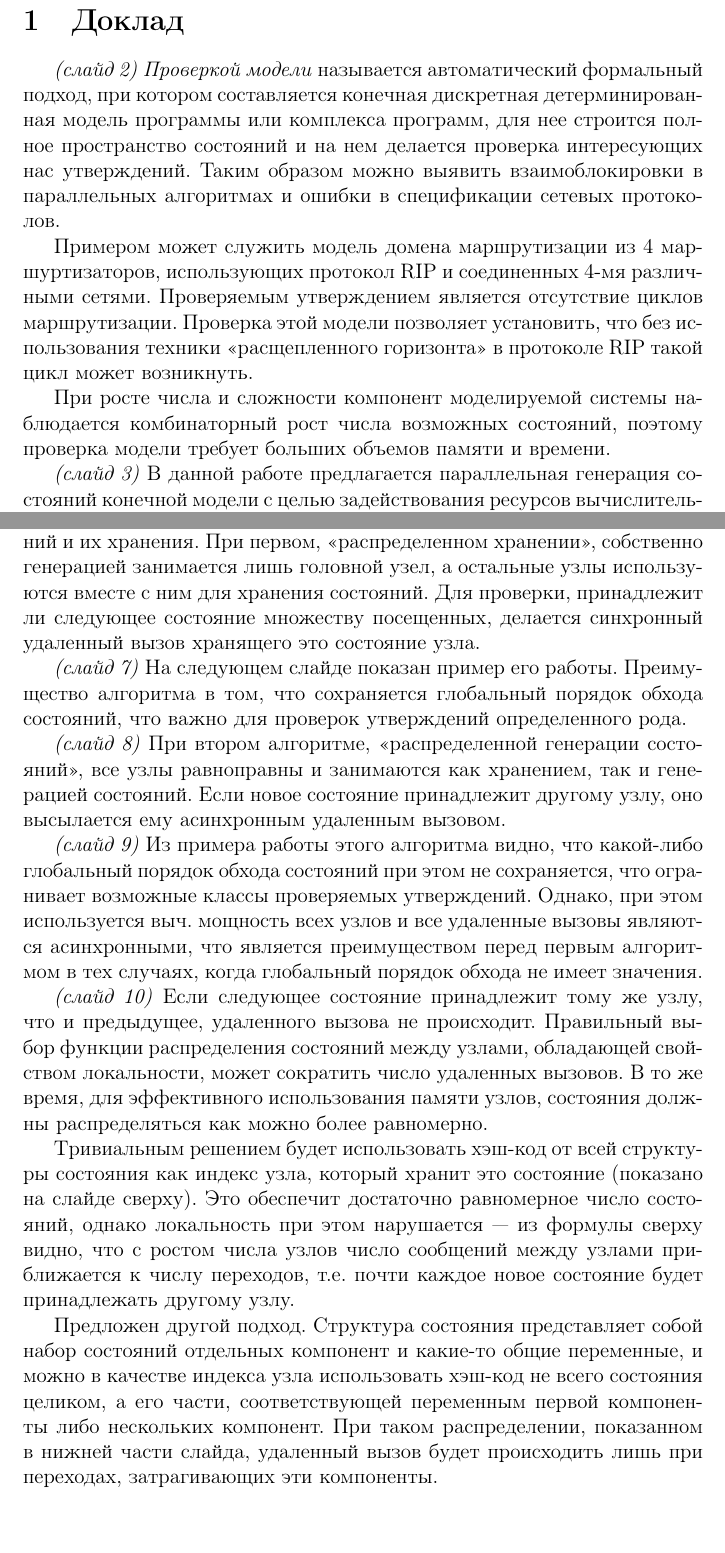
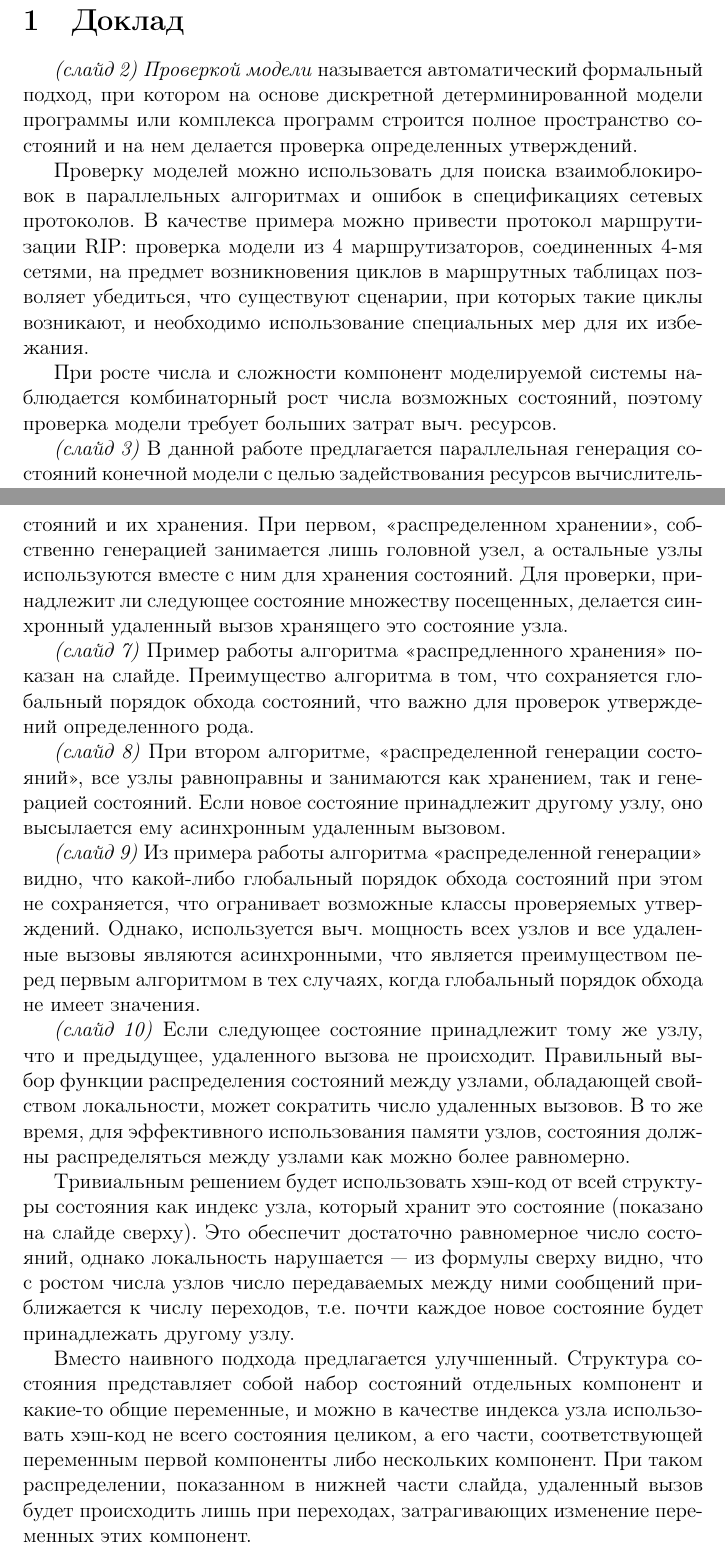
Before and after one commit to tw33dl3dee/pspin, a LaTeX document (articles/report3.tex): two parts of pages 1 and 2 of 4, joined at a grey line, cut so that both start at the same text, the shorter picture padded with empty space. Compiled offline with pdfLaTeX.

Commit message:
Some final fixes in report.
All report/slides work fucking done.

```diff
--- a/articles/report3.tex
+++ b/articles/report3.tex
@@ -16,20 +16,19 @@
 \section{Доклад}
 
 \emph{(слайд 2)} \emph{Проверкой модели} называется автоматический формальный подход, при
-котором составляется конечная дискретная детерминированная модель программы или комплекса
-программ, для нее строится полное пространство состояний и на нем делается проверка
-интересующих нас утверждений. Таким образом можно выявить взаимоблокировки в параллельных
-алгоритмах и ошибки в спецификации сетевых протоколов.
+котором на основе дискретной детерминированной модели программы или комплекса программ
+строится полное пространство состояний и на нем делается проверка определенных
+утверждений.
 
-Примером может служить модель домена маршрутизации из 4 маршуртизаторов, использующих
-протокол RIP и соединенных 4-мя различными сетями. Проверяемым утверждением является
-отсутствие циклов маршрутизации. Проверка этой модели позволяет установить, что без
-использования техники <<расщепленного горизонта>> в протоколе RIP такой цикл может
-возникнуть.
+Проверку моделей можно использовать для поиска взаимоблокировок в параллельных алгоритмах
+и ошибок в спецификациях сетевых протоколов. В качестве примера можно привести протокол
+маршрутизации RIP: проверка модели из 4 маршрутизаторов, соединенных 4-мя сетями, на
+предмет возникновения циклов в маршрутных таблицах позволяет убедиться, что существуют
+сценарии, при которых такие циклы возникают, и необходимо использование специальных мер
+для их избежания.
 
 При росте числа и сложности компонент моделируемой системы наблюдается комбинаторный рост
-числа возможных состояний, поэтому проверка модели требует больших объемов памяти и
-времени.
+числа возможных состояний, поэтому проверка модели требует больших затрат выч. ресурсов.
 
 \emph{(слайд 3)} В данной работе предлагается параллельная генерация состояний конечной
 модели с целью задействования ресурсов вычислительных кластеров. Целью является разработка
@@ -53,45 +52,46 @@
 ограничения, поэтому в данной работе предлагается иное решение~--- параллельная генерация
 состояний и хранение их на различных узлах выч. сети.
 
-\emph{(слайд 6)} Разработано два алгоритма параллельной генерации состояний и их
+\emph{(слайд 6)} Разработаны два алгоритма параллельной генерации состояний и их
 хранения. При первом, <<распределенном хранении>>, собственно генерацией занимается лишь
 головной узел, а остальные узлы используются вместе с ним для хранения состояний. Для
 проверки, принадлежит ли следующее состояние множеству посещенных, делается синхронный
 удаленный вызов хранящего это состояние узла.
 
-\emph{(слайд 7)} На следующем слайде показан пример его работы. Преимущество алгоритма в
-том, что сохраняется глобальный порядок обхода состояний, что важно для проверок
-утверждений определенного рода. % Однако, генерация каждого нового состояния приводит к
+\emph{(слайд 7)} Пример работы алгоритма <<распредленного хранения>> показан на
+слайде. Преимущество алгоритма в том, что сохраняется глобальный порядок обхода состояний,
+что важно для проверок утверждений определенного
+рода. % Однако, генерация каждого нового состояния приводит к
 % синхронному удаленному вызову и используется вычислительная мощность лишь одного узла.
 
 \emph{(слайд 8)} При втором алгоритме, <<распределенной генерации состояний>>, все узлы
 равноправны и занимаются как хранением, так и генерацией состояний. Если новое состояние
 принадлежит другому узлу, оно высылается ему асинхронным удаленным вызовом.
 
-\emph{(слайд 9)} Из примера работы этого алгоритма видно, что какой-либо глобальный
-порядок обхода состояний при этом не сохраняется, что огранивает возможные классы
-проверяемых утверждений. Однако, при этом используется выч. мощность всех узлов и все
-удаленные вызовы являются асинхронными, что является преимуществом перед первым алгоритмом
-в тех случаях, когда глобальный порядок обхода не имеет значения.
+\emph{(слайд 9)} Из примера работы алгоритма <<распределенной генерации>> видно, что
+какой-либо глобальный порядок обхода состояний при этом не сохраняется, что огранивает
+возможные классы проверяемых утверждений. Однако, используется выч. мощность всех узлов и
+все удаленные вызовы являются асинхронными, что является преимуществом перед первым
+алгоритмом в тех случаях, когда глобальный порядок обхода не имеет значения.
 
 \emph{(слайд 10)} Если следующее состояние принадлежит тому же узлу, что и предыдущее,
 удаленного вызова не происходит. Правильный выбор функции распределения состояний между
 узлами, обладающей свойством локальности, может сократить число удаленных вызовов. В то же
-время, для эффективного использования памяти узлов, состояния должны распределяться как
-можно более равномерно.
+время, для эффективного использования памяти узлов, состояния должны распределяться между
+узлами как можно более равномерно.
 
 Тривиальным решением будет использовать хэш-код от всей структуры состояния как индекс
 узла, который хранит это состояние (показано на слайде сверху). Это обеспечит достаточно
-равномерное число состояний, однако локальность при этом нарушается~--- из формулы сверху
-видно, что с ростом числа узлов число сообщений между узлами приближается к числу
+равномерное число состояний, однако локальность нарушается~--- из формулы сверху видно,
+что с ростом числа узлов число передаваемых между ними сообщений приближается к числу
 переходов, т.е. почти каждое новое состояние будет принадлежать другому узлу.
 
-Предложен другой подход. Структура состояния представляет собой набор состояний отдельных
-компонент и какие-то общие переменные, и можно в качестве индекса узла использовать
-хэш-код не всего состояния целиком, а его части, соответствующей переменным первой
-компоненты либо нескольких компонент. При таком распределении, показанном в нижней части
-слайда, удаленный вызов будет происходить лишь при переходах, затрагивающих эти
-компоненты.
+Вместо наивного подхода предлагается улучшенный. Структура состояния представляет собой
+набор состояний отдельных компонент и какие-то общие переменные, и можно в качестве
+индекса узла использовать хэш-код не всего состояния целиком, а его части, соответствующей
+переменным первой компоненты либо нескольких компонент. При таком распределении,
+показанном в нижней части слайда, удаленный вызов будет происходить лишь при переходах,
+затрагивающих изменение переменных этих компонент.
 
 \emph{(слайд 11)} Для хранения состояний в памяти узла используется хэш-таблица с открытой
 адресацией, хранящая указатели на структуры состояний. Множество уже посещенных состояний
```
Also changed, not shown: articles/report3.tex (5 more changed lines).
